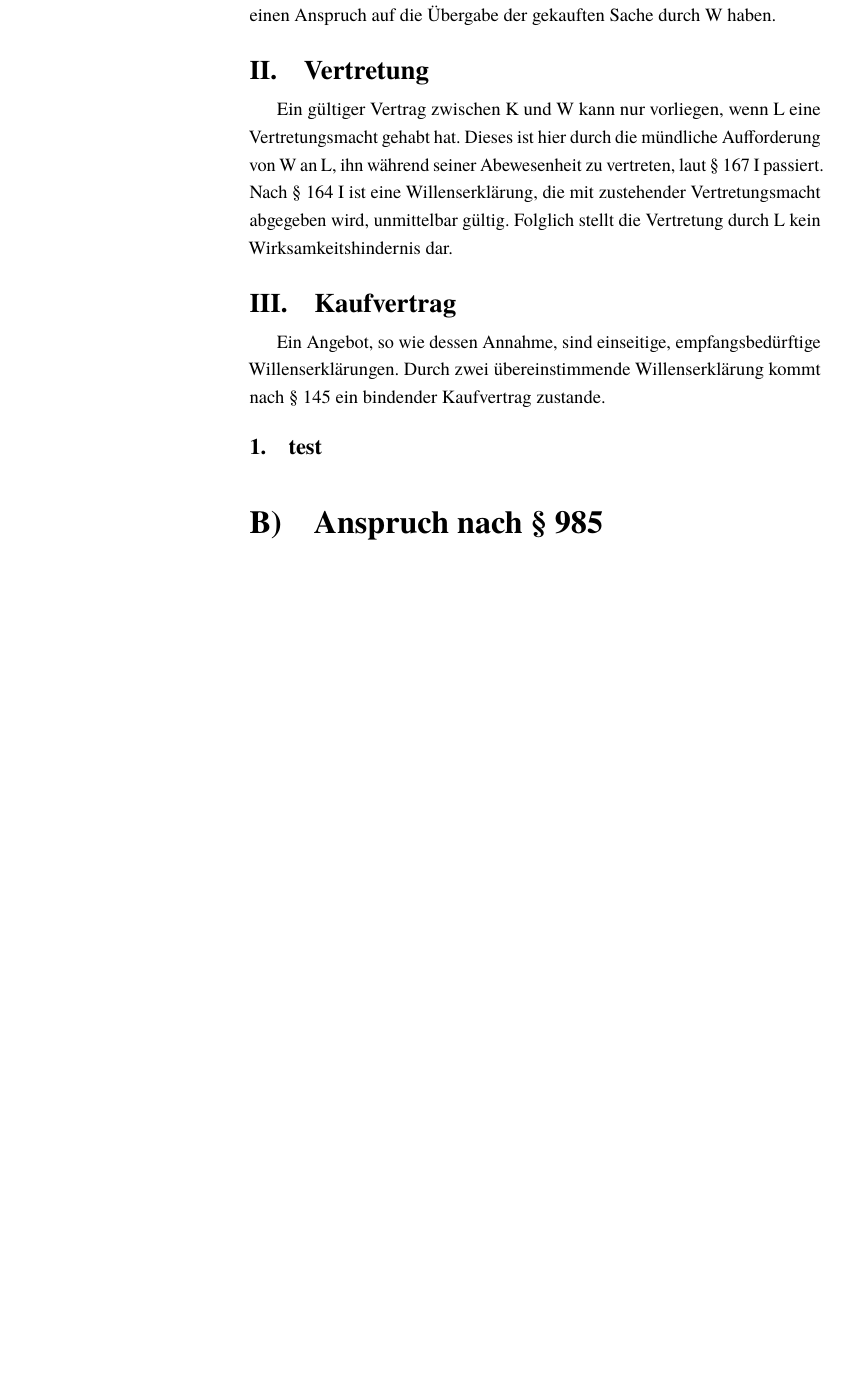
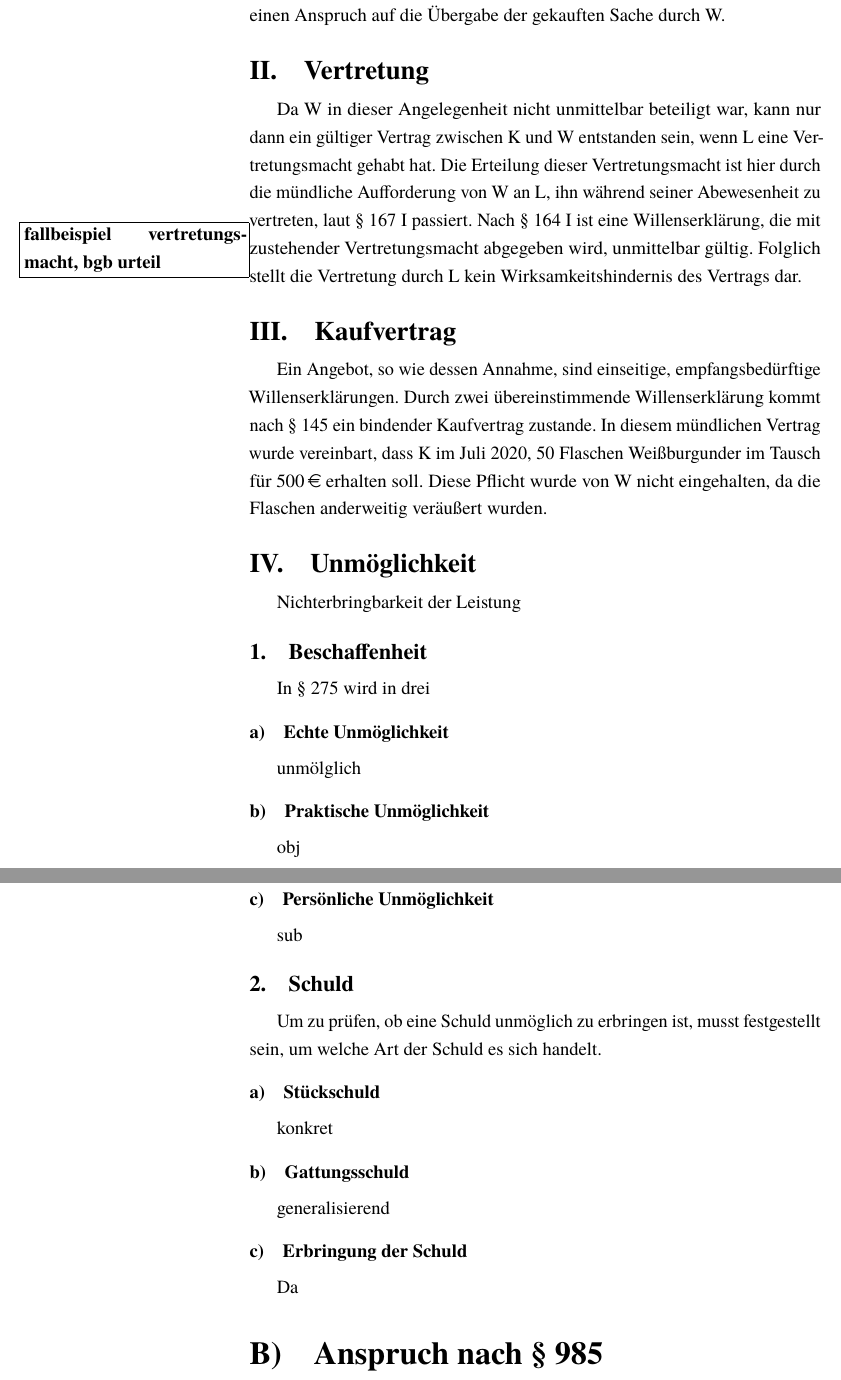
Before and after one commit to JannisRex/hausarbeit_WPR_I, a LaTeX document (hausarbeit.tex, which reads pages/433.tex): part of page 6 of 7 before the commit and two parts of pages 6 and 7 of 8 after it, the two joined at a grey line, cut so that both start at the same text, the shorter picture padded with empty space. Compiled offline with pdfLaTeX.

Commit message:
aaa
Signed-off-by: JannisRex <rex.jannis@web.de>

```diff
--- a/pages/433.tex
+++ b/pages/433.tex
@@ -4,17 +4,39 @@
 Besteht zwischen K und W ein gültiger Kaufvertrag nach § 433,
-könnte K einen Anspruch auf die Übergabe der gekauften Sache durch W haben.
+hat K einen Anspruch auf die Übergabe der gekauften Sache durch W.
 
 \section{Vertretung}
-Ein gültiger Vertrag zwischen K und W kann nur vorliegen, wenn L eine Vertretungsmacht gehabt hat.
-Dieses ist hier durch die mündliche Aufforderung von W an L, ihn während seiner Abewesenheit zu vertreten, laut § 167 I passiert.
-Nach § 164 I ist eine Willenserklärung, die mit zustehender Vertretungsmacht abgegeben wird, unmittelbar gültig.
-Folglich stellt die Vertretung durch L kein Wirksamkeitshindernis dar.
+Da W in dieser Angelegenheit nicht unmittelbar beteiligt war, kann nur dann ein gültiger Vertrag zwischen K und W entstanden sein, wenn L eine Vertretungsmacht gehabt hat.
+Die Erteilung dieser Vertretungsmacht ist hier durch die mündliche Aufforderung von W an L, ihn während seiner Abewesenheit zu vertreten, laut § 167 I passiert.
+Nach § 164 I ist eine Willenserklärung, die mit zustehender Vertretungsmacht\TODO{fallbeispiel vertretungsmacht, bgb urteil} abgegeben wird, unmittelbar gültig.
+Folglich stellt die Vertretung durch L kein Wirksamkeitshindernis des Vertrags dar.
 
 \section{Kaufvertrag}
 Ein Angebot, so wie dessen Annahme, sind einseitige, empfangsbedürftige Willenserklärungen.
 Durch zwei übereinstimmende Willenserklärung kommt nach § 145 ein bindender Kaufvertrag zustande.
+In diesem mündlichen Vertrag wurde vereinbart, dass K im Juli 2020, 50 Flaschen Weißburgunder im Tausch für 500€ erhalten soll.
+Diese Pflicht wurde von W nicht eingehalten, da die Flaschen anderweitig veräußert wurden.
 
+\section{Unmöglichkeit}
+Nichterbringbarkeit der Leistung
 
+\subsection{Beschaffenheit}
+In § 275 wird in drei
 
+\subsubsection{Echte Unmöglichkeit}
+unmölglich
+\subsubsection{Praktische Unmöglichkeit}
+obj
+\subsubsection{Persönliche Unmöglichkeit}
+sub
 
-\subsection{test}
+\subsection{Schuld}
+Um zu prüfen, ob eine Schuld unmöglich zu erbringen ist, musst festgestellt sein, um welche Art der Schuld es sich handelt.
+
+\subsubsection{Stückschuld}
+konkret
+
+\subsubsection{Gattungsschuld}
+generalisierend
+
+\subsubsection{Erbringung der Schuld}
+Da
```
Also changed, not shown: hausarbeit.bib (+8 -8 lines), hausarbeit.tex (+3 -5 lines), pages/119.tex (+8 -5 lines), pages/sachverhalt.tex (+2 -3 lines), hausarbeit.pdf, pages/433.tex (2 more changed lines).
